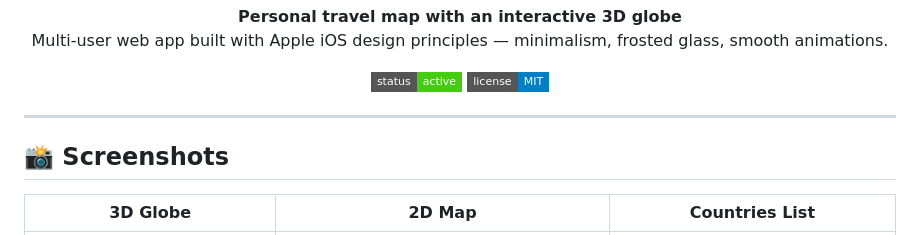
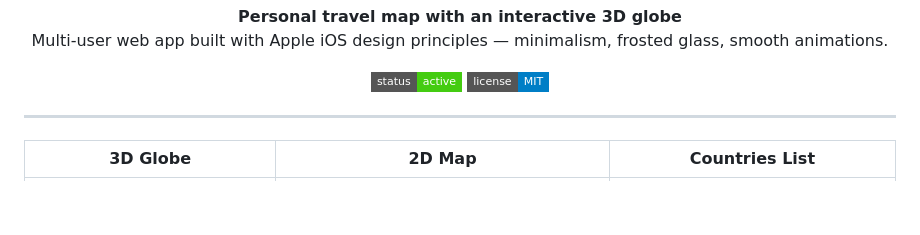
Before and after one commit to 7SUNNY77/Travel-Map, a Markdown page: README.md, the part around the change. Drawn GitHub-style; badges without logos; blank space fills up the shorter version.

```diff
--- a/README.md
+++ b/README.md
@@ -19,8 +19,6 @@
 </p>
 
 ---
-
-## 📸 Screenshots
 
 | 3D Globe | 2D Map | Countries List |
 |:--------:|:------:|:--------------:|
```
